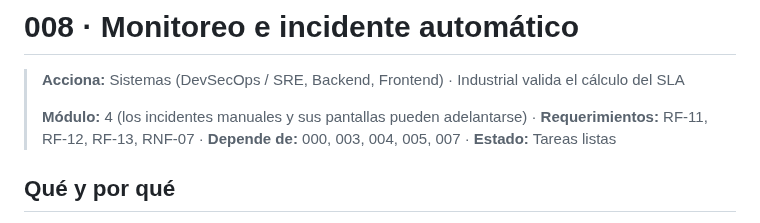
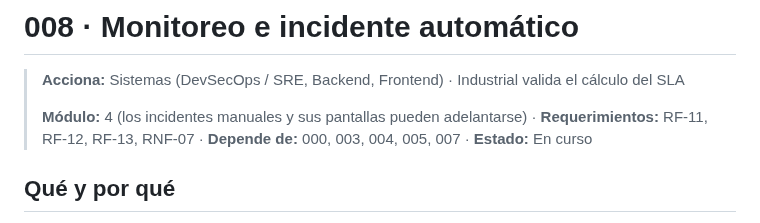
Before and after one commit to ngcddev/CloudOps, a Markdown page: specs/008-monitoreo-e-incidentes/spec.md, the part around the change. Drawn GitHub-style.

```diff
--- a/specs/008-monitoreo-e-incidentes/spec.md
+++ b/specs/008-monitoreo-e-incidentes/spec.md
@@ -2,7 +2,7 @@
 
 > **Acciona:** Sistemas (DevSecOps / SRE, Backend, Frontend) · Industrial valida el cálculo del SLA
 >
-> **Módulo:** 4 (los incidentes manuales y sus pantallas pueden adelantarse) · **Requerimientos:** RF-11, RF-12, RF-13, RNF-07 · **Depende de:** 000, 003, 004, 005, 007 · **Estado:** Tareas listas
+> **Módulo:** 4 (los incidentes manuales y sus pantallas pueden adelantarse) · **Requerimientos:** RF-11, RF-12, RF-13, RNF-07 · **Depende de:** 000, 003, 004, 005, 007 · **Estado:** En curso
 
 ## Qué y por qué
 
```
Also changed, not shown: specs/README.md (+1 -1 lines).
